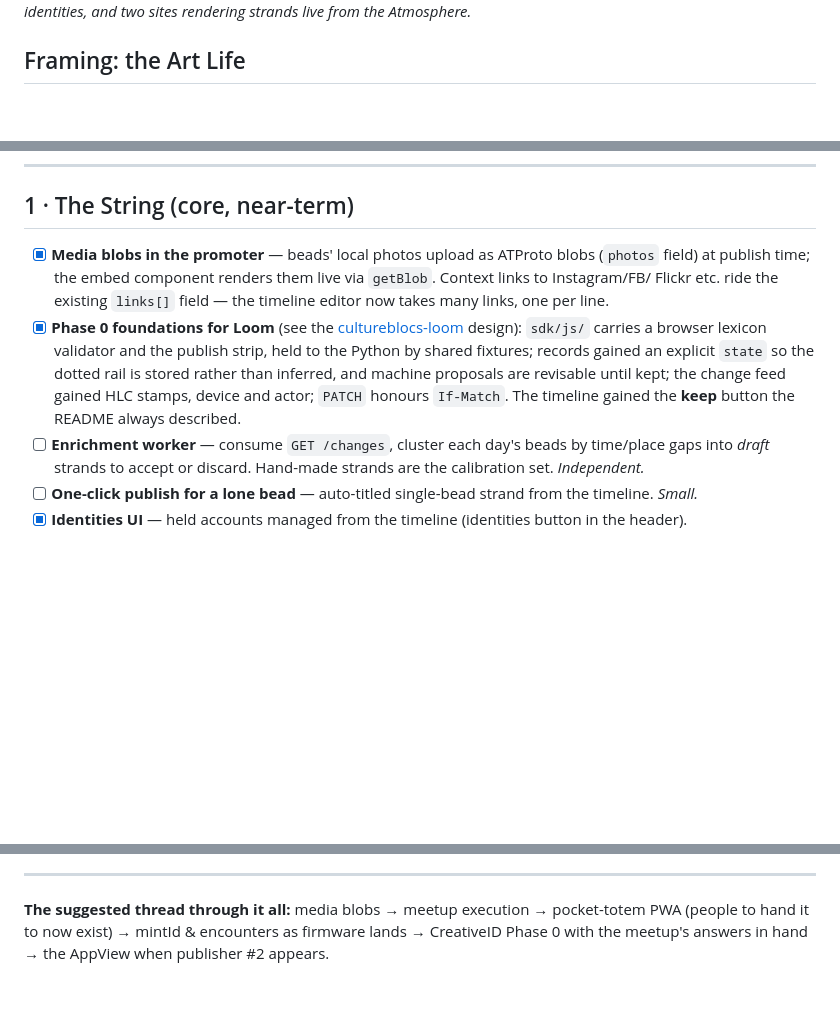
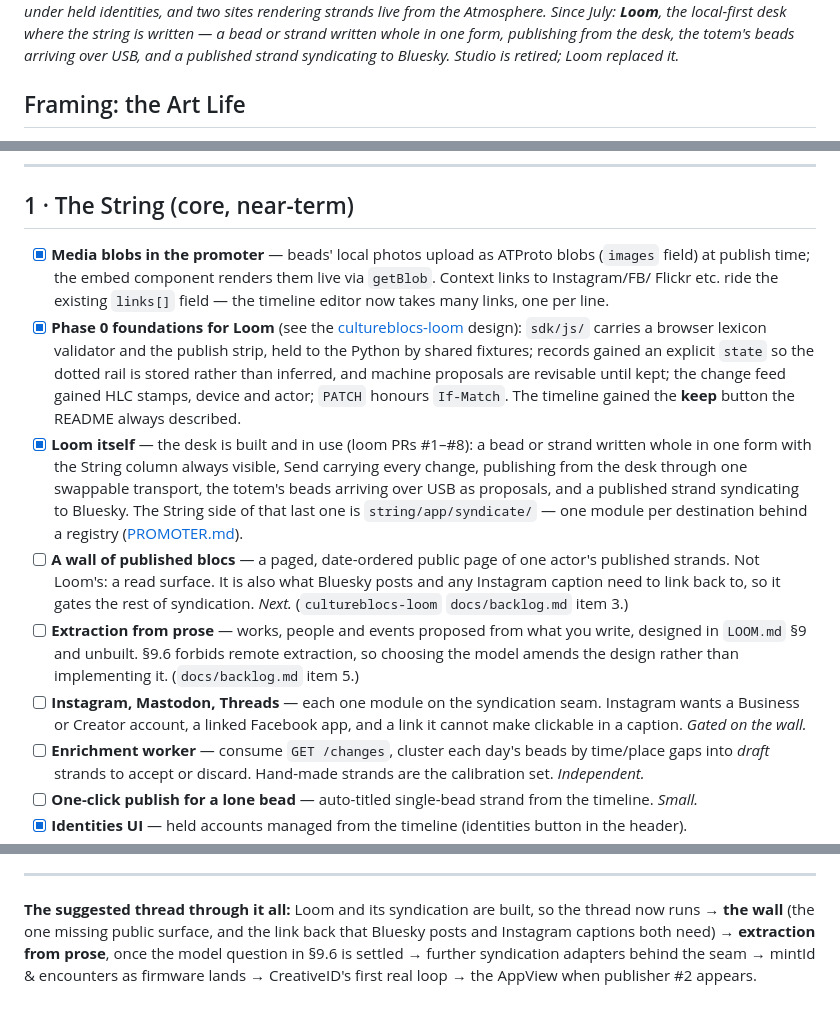
Before and after one commit to geocontrol/cultureblocs-string, a Markdown page: ROADMAP.md, 3 parts joined by grey strips. GitHub-like rendering; blank space fills up the shorter version.

Commit message:
docs(roadmap): September — Loom is built, and the wall is what's next
The file still said July and predated every bit of the Loom work. Corrected
rather than rewritten: the framing, the scope separations and the meetup
section (§3) stand as they are.

What changed: the context paragraph names Loom and Studio's retirement; the
media-blobs bullet says the field it actually publishes (images, not photos);
§1 gains Loom itself as done, and the wall, extraction from prose and the
further syndication adapters as what follows, each pointing at its backlog
entry; the totem section says how its beads reach the String now (Web Serial
into Loom, no firmware change); and the closing thread runs from where the
project actually is rather than from the media blobs.

Co-Authored-By: Claude Opus 5 (1M context) <noreply@anthropic.com>

```diff
--- a/ROADMAP.md
+++ b/ROADMAP.md
@@ -9,6 +9,10 @@ store, timeline), the totem pipeline, the scrobbler, the
 `com.cultureblocs.*` lexicons published as a resolvable ATProto schema
 authority, strand publishing under held identities, and two sites
-rendering strands live from the Atmosphere.*
+rendering strands live from the Atmosphere. Since July: **Loom**, the
+local-first desk where the string is written — a bead or strand written
+whole in one form, publishing from the desk, the totem's beads arriving
+over USB, and a published strand syndicating to Bluesky. Studio is
+retired; Loom replaced it.*
 
 ## Framing: the Art Life
 
@@ -39,7 +43,7 @@ Three scope separations, deliberately held:
 ## 1 · The String (core, near-term)
 
 - [x] **Media blobs in the promoter** — beads' local photos upload as
-  ATProto blobs (`photos` field) at publish time; the embed component
+  ATProto blobs (`images` field) at publish time; the embed component
   renders them live via `getBlob`. Context links to Instagram/FB/
   Flickr etc. ride the existing `links[]` field — the timeline editor
   now takes many links, one per line.
@@ -51,6 +55,26 @@ Three scope separations, deliberately held:
   proposals are revisable until kept; the change feed gained HLC stamps,
   device and actor; `PATCH` honours `If-Match`. The timeline gained the
   **keep** button the README always described.
+- [x] **Loom itself** — the desk is built and in use (loom PRs #1–#8): a
+  bead or strand written whole in one form with the String column always
+  visible, Send carrying every change, publishing from the desk through
+  one swappable transport, the totem's beads arriving over USB as
+  proposals, and a published strand syndicating to Bluesky. The String
+  side of that last one is `string/app/syndicate/` — one module per
+  destination behind a registry ([PROMOTER.md](PROMOTER.md)).
+- [ ] **A wall of published blocs** — a paged, date-ordered public page of
+  one actor's published strands. Not Loom's: a read surface. It is also
+  what Bluesky posts and any Instagram caption need to link back to, so
+  it gates the rest of syndication. *Next.* (`cultureblocs-loom`
+  `docs/backlog.md` item 3.)
+- [ ] **Extraction from prose** — works, people and events proposed from
+  what you write, designed in `LOOM.md` §9 and unbuilt. §9.6 forbids
+  remote extraction, so choosing the model amends the design rather than
+  implementing it. (`docs/backlog.md` item 5.)
+- [ ] **Instagram, Mastodon, Threads** — each one module on the
+  syndication seam. Instagram wants a Business or Creator account, a
+  linked Facebook app, and a link it cannot make clickable in a caption.
+  *Gated on the wall.*
 - [ ] **Enrichment worker** — consume `GET /changes`, cluster each
   day's beads by time/place gaps into *draft* strands to accept or
   discard. Hand-made strands are the calibration set. *Independent.*
@@ -261,7 +291,10 @@ Swift capture-queue port wait ready for that version.
 
 ---
 
-**The suggested thread through it all:** media blobs → meetup
-execution → pocket-totem PWA (people to hand it to now exist) →
-mintId & encounters as firmware lands → CreativeID Phase 0 with the
-meetup's answers in hand → the AppView when publisher #2 appears.
+**The suggested thread through it all:** Loom and its syndication are
+built, so the thread now runs → **the wall** (the one missing public
+surface, and the link back that Bluesky posts and Instagram captions
+both need) → **extraction from prose**, once the model question in §9.6
+is settled → further syndication adapters behind the seam → mintId &
+encounters as firmware lands → CreativeID's first real loop → the
+AppView when publisher #2 appears.
```
Also changed, not shown: other parts of ROADMAP.md (+8 -2 lines).
